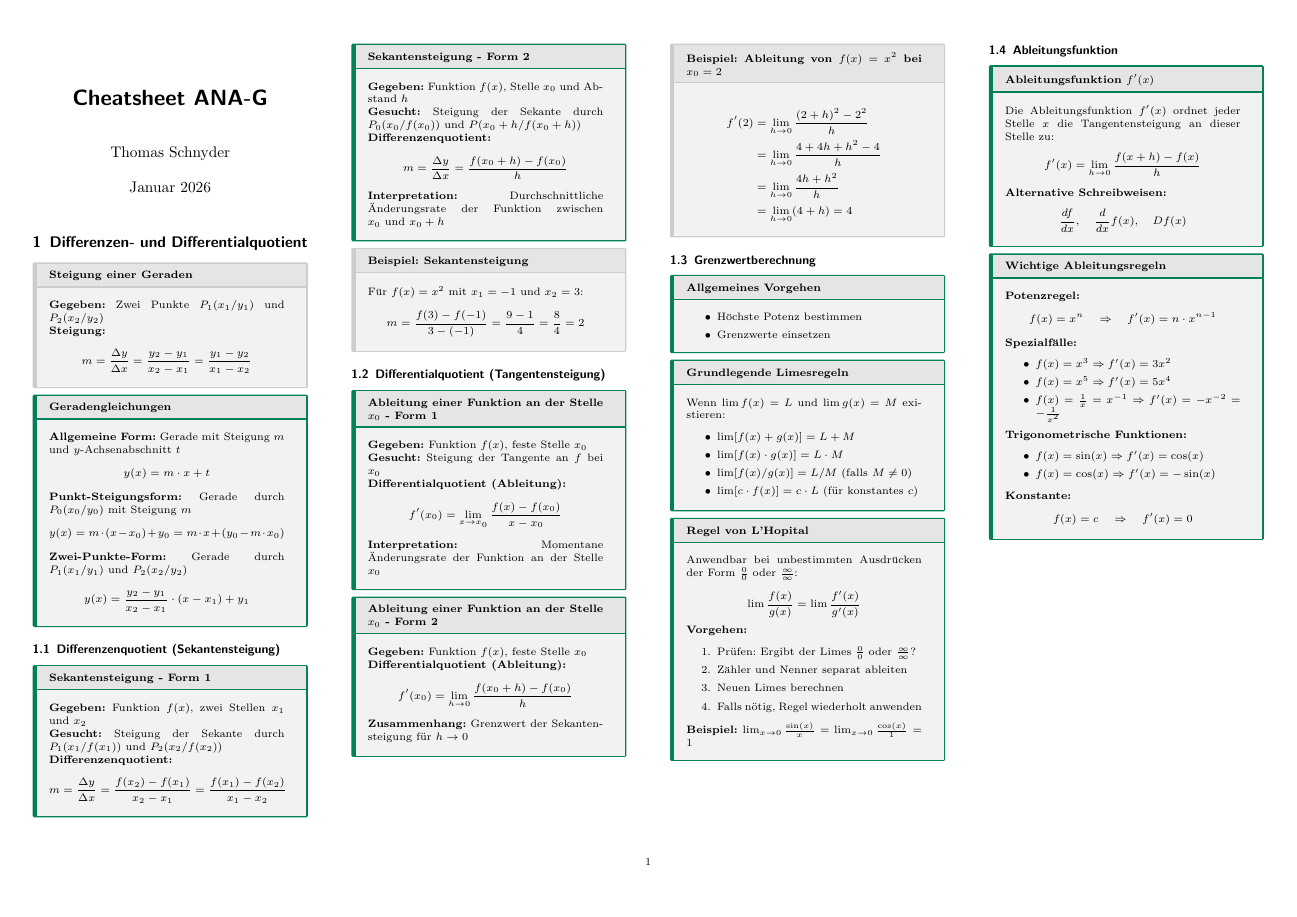
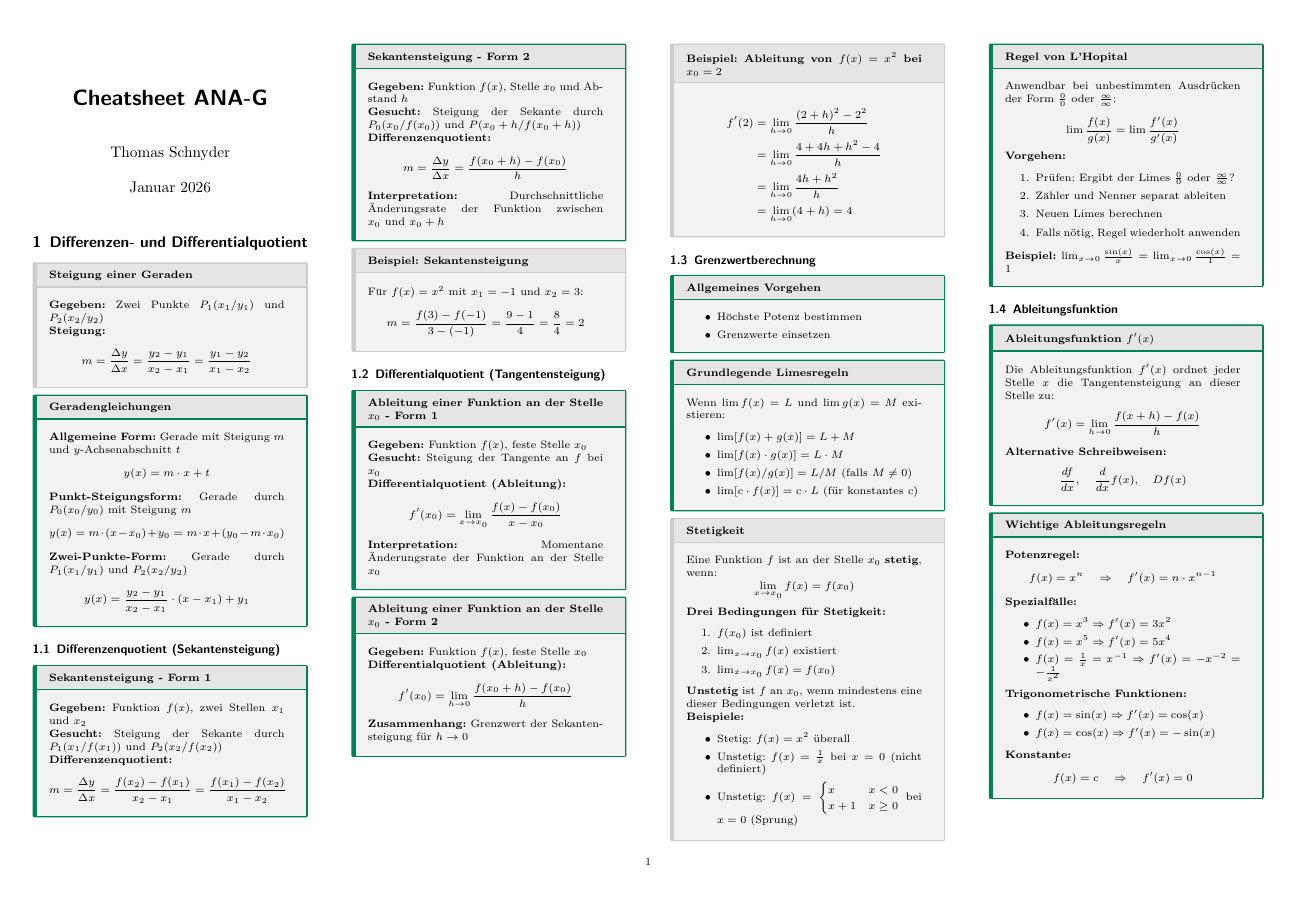
Before and after one commit to thompsonDevs/cheatsheets-compsci-hslu, a LaTeX document (src/ana-g/cheatsheet.tex): page 1 of 11. Compiled offline with pdfLaTeX.

Commit message:
feat: add subbox about stetigkeit

```diff
--- a/src/ana-g/cheatsheet.tex
+++ b/src/ana-g/cheatsheet.tex
@@ -193,6 +193,27 @@ $$y(x) = m \cdot (x - x_0) + y_0 = m \cdot x + (y_0 - m \cdot x_0)$$
         \item $\lim [c \cdot f(x)] = c \cdot L$ (für konstantes $c$)
     \end{itemize}
 \end{mainbox}
+
+\begin{subbox}{Stetigkeit}
+    Eine Funktion $f$ ist an der Stelle $x_0$ \textbf{stetig}, wenn:
+    $$\lim_{x \to x_0} f(x) = f(x_0)$$
+
+    \textbf{Drei Bedingungen für Stetigkeit:}
+    \begin{enumerate}
+        \item $f(x_0)$ ist definiert
+        \item $\lim_{x \to x_0} f(x)$ existiert
+        \item $\lim_{x \to x_0} f(x) = f(x_0)$
+    \end{enumerate}
+
+    \textbf{Unstetig} ist $f$ an $x_0$, wenn mindestens eine dieser Bedingungen verletzt ist.
+
+    \textbf{Beispiele:}
+    \begin{itemize}
+        \item Stetig: $f(x) = x^2$ überall
+        \item Unstetig: $f(x) = \frac{1}{x}$ bei $x = 0$ (nicht definiert)
+        \item Unstetig: $f(x) = \begin{cases} x & x < 0 \\ x+1 & x \geq 0 \end{cases}$ bei $x = 0$ (Sprung)
+    \end{itemize}
+\end{subbox}
 
 \begin{mainbox}{Regel von L'Hopital}
     Anwendbar bei unbestimmten Ausdrücken der Form $\frac{0}{0}$ oder $\frac{\infty}{\infty}$:
```
Also changed, not shown: src/ana-g/cheatsheet.pdf, src/ana-g/cheatsheet.tex (8 more changed lines).
